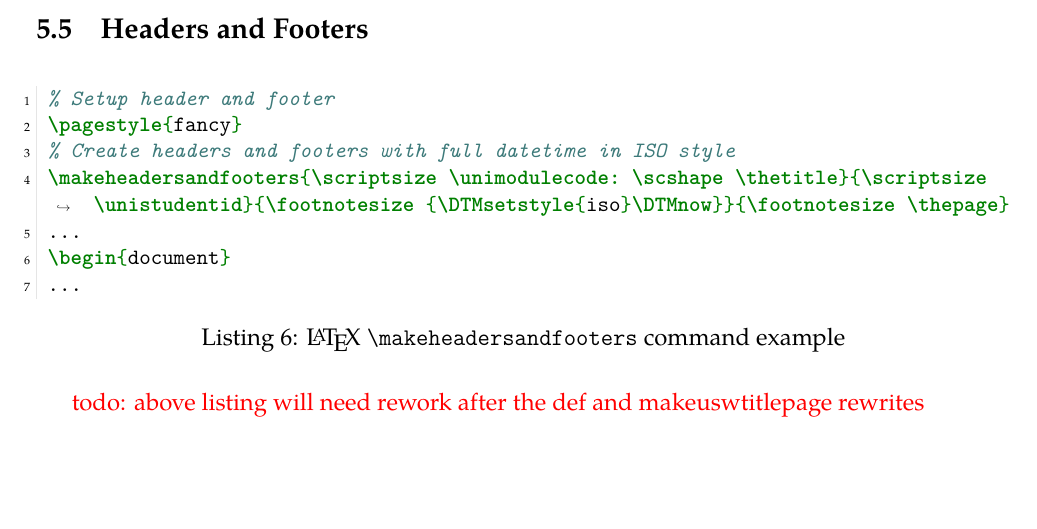
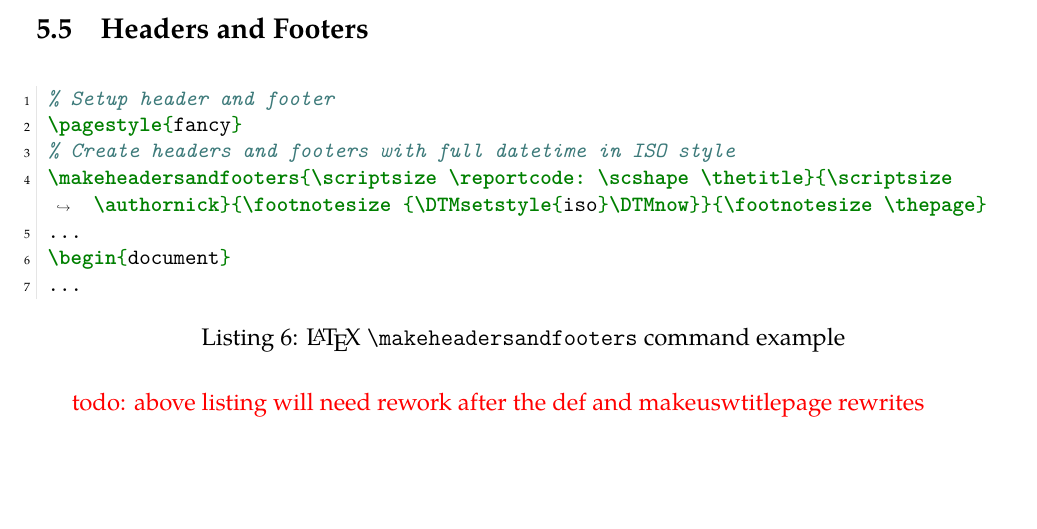
Before and after one commit to david-wm-sanders/latex-package-uswdwms, a LaTeX document (report.tex, which reads sections/example/concepts/headers_and_footers.tex, uswdwms.sty): part of page 12 of 30, cut so that both start at the same text. Compiled offline with XeLaTeX; a missing font is replaced by an installed copy or a similar font.

Commit message:
Refactor report defs

```diff
--- a/report.tex
+++ b/report.tex
@@ -2,14 +2,14 @@
 \usepackage{uswdwms}
 
 % Setup document variables
-\def \institutionid{University of South Wales}
-\def \unicoursename{Applied Cyber Security}
-\def \unimodulecode{acs00001}
-\def \unimodulename{\LaTeX\ Reports}
-\def \unimodulelect{Humanity\\AI}
+\def \organisation{University of South Wales}
+\def \division{Applied Cyber Security}
+\def \reportcode{acs00001}
+\def \reportcategory{\LaTeX\ Reports}
+\def \reportaudience{Humanity\\AI}
 \title{Primer for Academic and Forensic Reports}
 \author{David Sanders}
-\def \unistudentid{dwms}
+\def \authornick{dwms}
 \date{\today}
 
 \makeatletter
@@ -21,11 +21,11 @@
 % Setup header and footer
 \pagestyle{fancy}
 % Create headers and footers with full datetime in ISO style
-\makeheadersandfooters{\scriptsize \unimodulecode: \scshape \thetitle}{\scriptsize \unistudentid}{\footnotesize {\DTMsetstyle{iso}\DTMnow}}{\footnotesize \thepage}
+\makeheadersandfooters{\scriptsize \reportcode: \scshape \thetitle}{\scriptsize \authornick}{\footnotesize {\DTMsetstyle{iso}\DTMnow}}{\footnotesize \thepage}
 % Create headers and footers with full datetime in regional text style
-% \makeheadersandfooters{\scriptsize \unimodulecode: \scshape \thetitle}{\scriptsize \unistudentid}{\footnotesize \DTMnow}{\footnotesize \thepage}
+% \makeheadersandfooters{\scriptsize \reportcode: \scshape \thetitle}{\scriptsize \authornick}{\footnotesize \DTMnow}{\footnotesize \thepage}
 % Create headers and footers with full datetime in regional numeric style
-% \makeheadersandfooters{\scriptsize \unimodulecode: \scshape \thetitle}{\scriptsize \unistudentid}{\footnotesize {\DTMsetregional[numeric]\DTMnow}}{\footnotesize \thepage}
+% \makeheadersandfooters{\scriptsize \reportcode: \scshape \thetitle}{\scriptsize \authornick}{\footnotesize {\DTMsetregional[numeric]\DTMnow}}{\footnotesize \thepage}
 %
 
 \begin{document}
--- a/sections/example/concepts/headers_and_footers.tex
+++ b/sections/example/concepts/headers_and_footers.tex
@@ -6,7 +6,7 @@
     % Setup header and footer
     \pagestyle{fancy}
     % Create headers and footers with full datetime in ISO style
-    \makeheadersandfooters{\scriptsize \unimodulecode: \scshape \thetitle}{\scriptsize \unistudentid}{\footnotesize {\DTMsetstyle{iso}\DTMnow}}{\footnotesize \thepage}
+    \makeheadersandfooters{\scriptsize \reportcode: \scshape \thetitle}{\scriptsize \authornick}{\footnotesize {\DTMsetstyle{iso}\DTMnow}}{\footnotesize \thepage}
     ...
     \begin{document}
     ...
--- a/uswdwms.sty
+++ b/uswdwms.sty
@@ -112,7 +112,7 @@
     % Insert logo
     \includegraphics[scale = 0.15]{usw_logo.jpg}\\
     % Insert institution and course titles
-    \textsc{\LARGE \institutionid\\\Large \unicoursename}\\[1cm]
+    \textsc{\LARGE \organisation\\\Large \division}\\[1cm]
 
     % Insert double-line top
     \textcolor{fader-gray}{\rule{\linewidth}{0.2mm}}\\
@@ -121,8 +121,8 @@
 
     % Insert report title
     %% v3
-    {\Huge\bfseries \unimodulecode}\\
-    \textsc{\Large \unimodulename}\\
+    {\Huge\bfseries \reportcode}\\
+    \textsc{\Large \reportcategory}\\
     %%
     \textcolor{light-gray}{\rule{\linewidth}{0.2mm}}\\[0.5cm]
     \textsc{\Large \thetitle}\\
@@ -140,13 +140,13 @@
       \vspace{0pt}
       \raggedleft
       \textcolor{fader-gray}{\textit{Submitted to:}}\\
-      \unimodulelect\\
+      \reportaudience\\
     \end{minipage}\hspace{5mm}\textcolor{light-gray}{\vline width 0.1mm}\hspace{4mm}~%
     \begin{minipage}[t]{0.4\linewidth}
       \vspace{0pt}
       \raggedright
       \textcolor{fader-gray}{\textit{Author(s):}}\\
-      \theauthor\\\unistudentid\\
+      \theauthor\\\authornick\\
     \end{minipage}\\
 
   \end{titlepage}
@@ -160,7 +160,7 @@
     % Insert logo
     \includegraphics[scale = 0.15]{usw_logo.jpg}\\
     % Insert institution and course titles
-    \textsc{\LARGE \institutionid\\\Large \unicoursename}\\[1cm]
+    \textsc{\LARGE \organisation\\\Large \division}\\[1cm]
 
     % Insert double-line top
     \textcolor{fader-gray}{\rule{\linewidth}{0.2mm}}\\
@@ -169,8 +169,8 @@
 
     % Insert report title
     %% v3
-    {\Huge\bfseries \unimodulecode}\\
-    \textsc{\Large \unimodulename}\\
+    {\Huge\bfseries \reportcode}\\
+    \textsc{\Large \reportcategory}\\
     %%
     \textcolor{light-gray}{\rule{\linewidth}{0.2mm}}\\[0.5cm]
     \textsc{\Large \thetitle}\\
@@ -188,13 +188,13 @@
       \vspace{0pt}
       \raggedleft
       \textcolor{fader-gray}{\textit{Submitted to:}}\\
-      \unimodulelect\\
+      \reportaudience\\
     \end{minipage}\hspace{5mm}\textcolor{light-gray}{\vline width 0.1mm}\hspace{4mm}~%
     \begin{minipage}[t]{0.4\linewidth}
       \vspace{0pt}
       \raggedright
       \textcolor{fader-gray}{\textit{Author(s):}}\\
-      \theauthor\\\unistudentid\\
+      \theauthor\\\authornick\\
     \end{minipage}\\[2cm]
 
     \BODY
```
